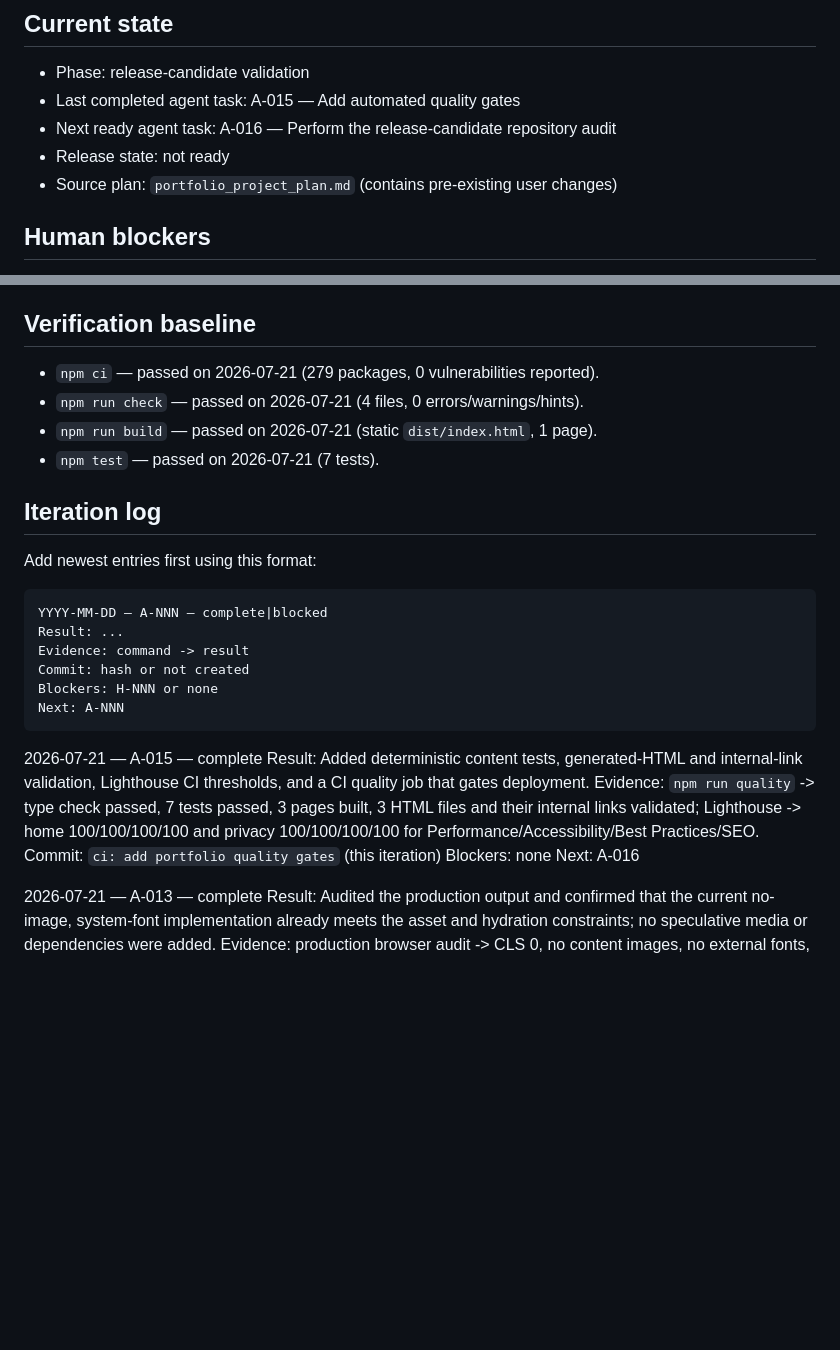
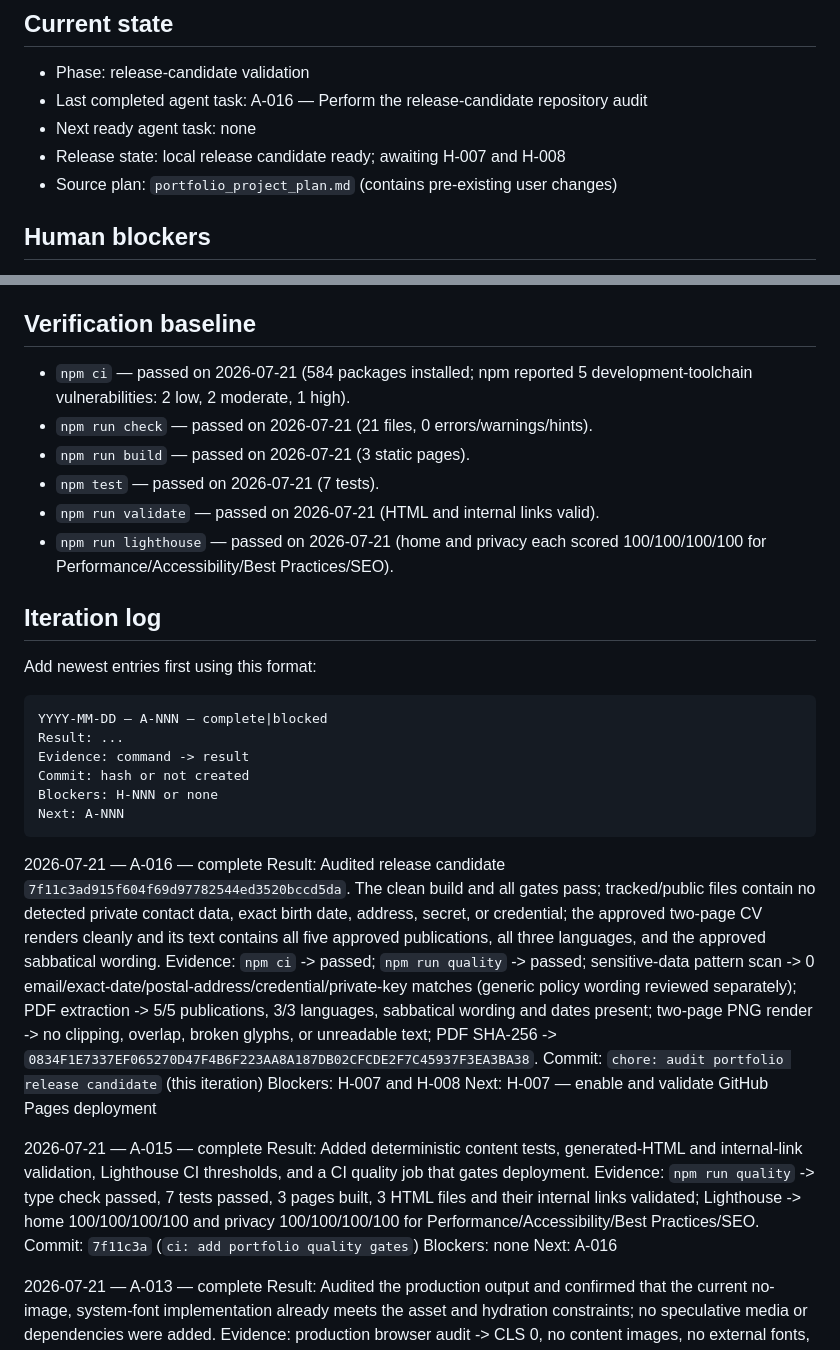
Before and after one commit to JohannesErfurt/JohannesErfurt.github.io, a Markdown page: docs/project-status.md, 2 parts joined by grey strips. GitHub-like rendering; blank space fills up the shorter version.

Commit message:
chore: audit portfolio release candidate

````diff
--- a/docs/project-status.md
+++ b/docs/project-status.md
@@ -5,9 +5,9 @@ Updated: 2026-07-21
 ## Current state
 
 - Phase: release-candidate validation
-- Last completed agent task: A-015 — Add automated quality gates
-- Next ready agent task: A-016 — Perform the release-candidate repository audit
-- Release state: not ready
+- Last completed agent task: A-016 — Perform the release-candidate repository audit
+- Next ready agent task: none
+- Release state: local release candidate ready; awaiting H-007 and H-008
 - Source plan: `portfolio_project_plan.md` (contains pre-existing user changes)
 
 ## Human blockers
@@ -28,10 +28,14 @@ Updated: 2026-07-21
 
 ## Verification baseline
 
-- `npm ci` — passed on 2026-07-21 (279 packages, 0 vulnerabilities reported).
-- `npm run check` — passed on 2026-07-21 (4 files, 0 errors/warnings/hints).
-- `npm run build` — passed on 2026-07-21 (static `dist/index.html`, 1 page).
+- `npm ci` — passed on 2026-07-21 (584 packages installed; npm reported 5
+  development-toolchain vulnerabilities: 2 low, 2 moderate, 1 high).
+- `npm run check` — passed on 2026-07-21 (21 files, 0 errors/warnings/hints).
+- `npm run build` — passed on 2026-07-21 (3 static pages).
 - `npm test` — passed on 2026-07-21 (7 tests).
+- `npm run validate` — passed on 2026-07-21 (HTML and internal links valid).
+- `npm run lighthouse` — passed on 2026-07-21 (home and privacy each scored
+  100/100/100/100 for Performance/Accessibility/Best Practices/SEO).
 
 ## Iteration log
 
@@ -46,13 +50,29 @@ Blockers: H-NNN or none
 Next: A-NNN
 ```
 
+2026-07-21 — A-016 — complete
+Result: Audited release candidate `7f11c3ad915f604f69d97782544ed3520bccd5da`.
+The clean build and all gates pass; tracked/public files contain no detected
+private contact data, exact birth date, address, secret, or credential; the
+approved two-page CV renders cleanly and its text contains all five approved
+publications, all three languages, and the approved sabbatical wording.
+Evidence: `npm ci` -> passed; `npm run quality` -> passed; sensitive-data pattern
+scan -> 0 email/exact-date/postal-address/credential/private-key matches (generic
+policy wording reviewed separately); PDF extraction -> 5/5 publications, 3/3
+languages, sabbatical wording and dates present; two-page PNG render -> no clipping,
+overlap, broken glyphs, or unreadable text; PDF SHA-256 ->
+`0834F1E7337EF065270D47F4B6F223AA8A187DB02CFCDE2F7C45937F3EA3BA38`.
+Commit: `chore: audit portfolio release candidate` (this iteration)
+Blockers: H-007 and H-008
+Next: H-007 — enable and validate GitHub Pages deployment
+
 2026-07-21 — A-015 — complete
 Result: Added deterministic content tests, generated-HTML and internal-link
 validation, Lighthouse CI thresholds, and a CI quality job that gates deployment.
 Evidence: `npm run quality` -> type check passed, 7 tests passed, 3 pages built,
 3 HTML files and their internal links validated; Lighthouse -> home 100/100/100/100
 and privacy 100/100/100/100 for Performance/Accessibility/Best Practices/SEO.
-Commit: `ci: add portfolio quality gates` (this iteration)
+Commit: `7f11c3a` (`ci: add portfolio quality gates`)
 Blockers: none
 Next: A-016
 
````
Also changed, not shown: docs/agent-tasks.md (+1 -1 lines), portfolio_project_plan.md (+4 -4 lines).
